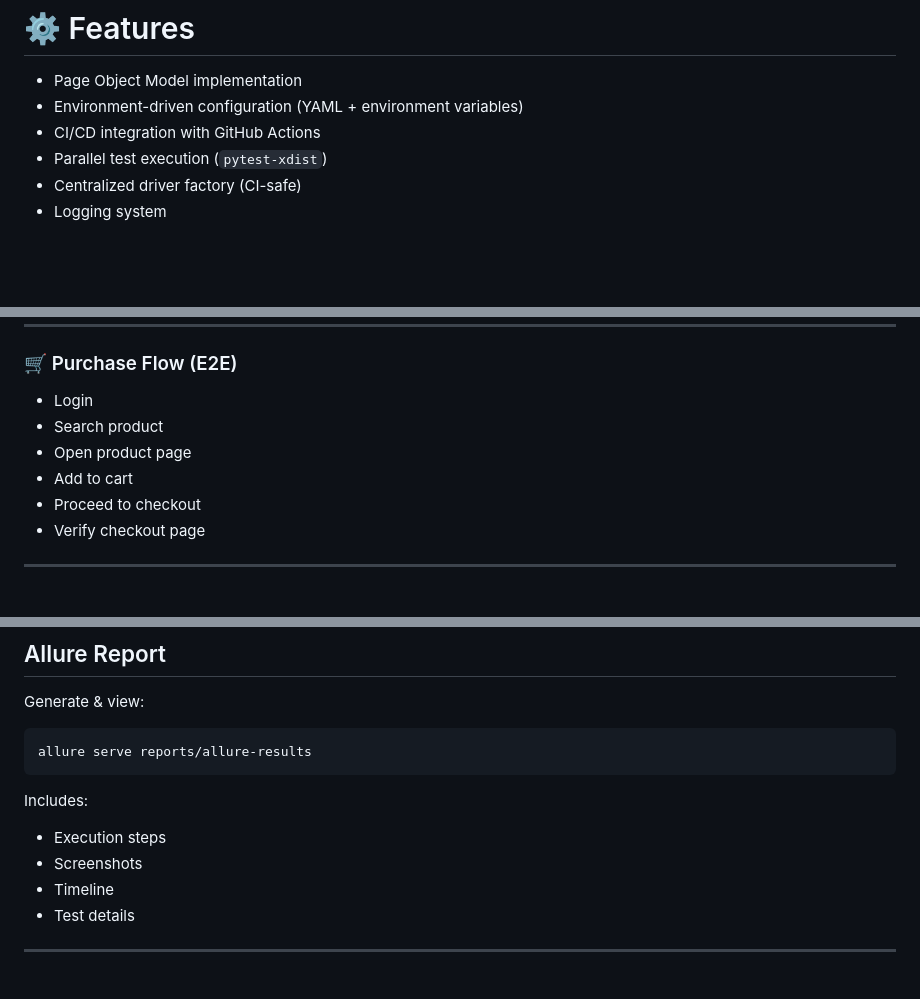
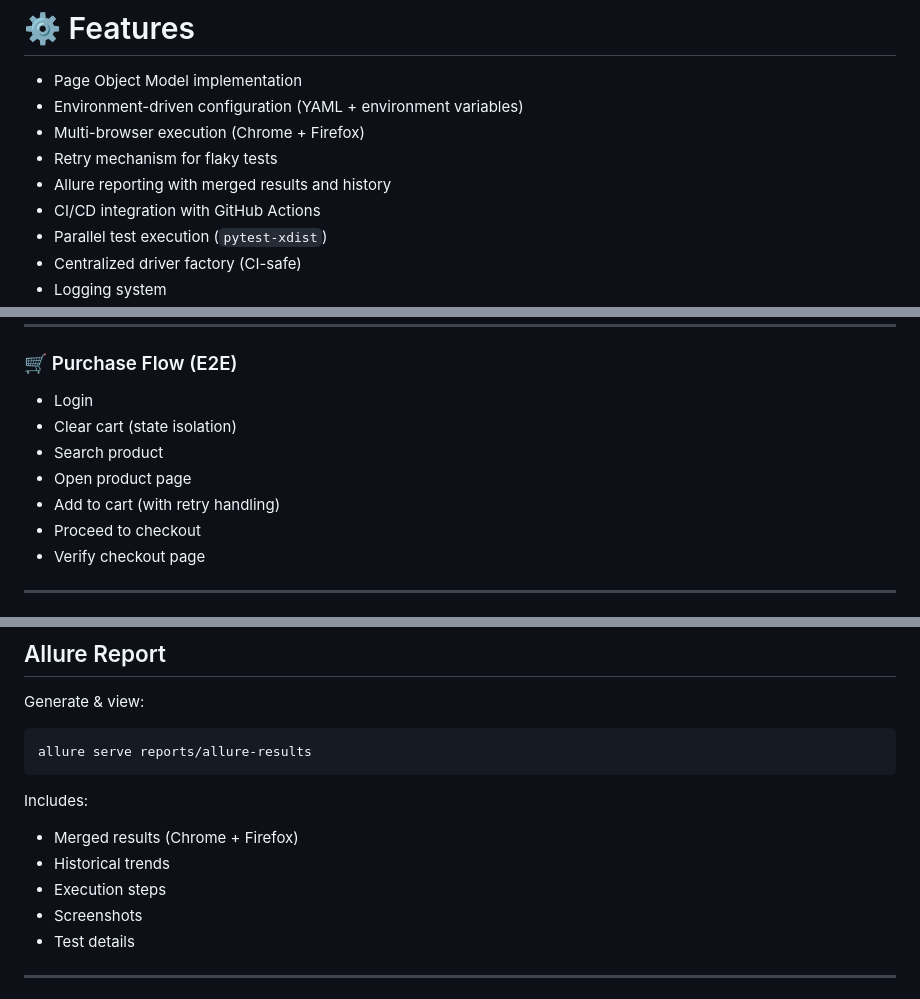
Before and after one commit to CypherMorgan/demowebshop-e2e-selenium-pytest, a Markdown page: README.md, 3 parts joined by grey strips. Drawn GitHub-style; blank space fills up the shorter version.

```diff
--- a/README.md
+++ b/README.md
@@ -109,6 +113,9 @@ demowebshop-e2e-selenium-pytest
 
 * Page Object Model implementation
 * Environment-driven configuration (YAML + environment variables)
+* Multi-browser execution (Chrome + Firefox)
+* Retry mechanism for flaky tests
+* Allure reporting with merged results and history
 * CI/CD integration with GitHub Actions
 * Parallel test execution (`pytest-xdist`)
 * Centralized driver factory (CI-safe)
@@ -140,9 +147,10 @@ demowebshop-e2e-selenium-pytest
 ### 🛒 Purchase Flow (E2E)
 
 * Login
+* Clear cart (state isolation)
 * Search product
 * Open product page
-* Add to cart
+* Add to cart (with retry handling)
 * Proceed to checkout
 * Verify checkout page
 
@@ -218,9 +233,10 @@ allure serve reports/allure-results
 
 Includes:
 
+* Merged results (Chrome + Firefox)
+* Historical trends
 * Execution steps
 * Screenshots
-* Timeline
 * Test details
 
 ---
```
Also changed, not shown: other parts of README.md (+18 -6 lines).
